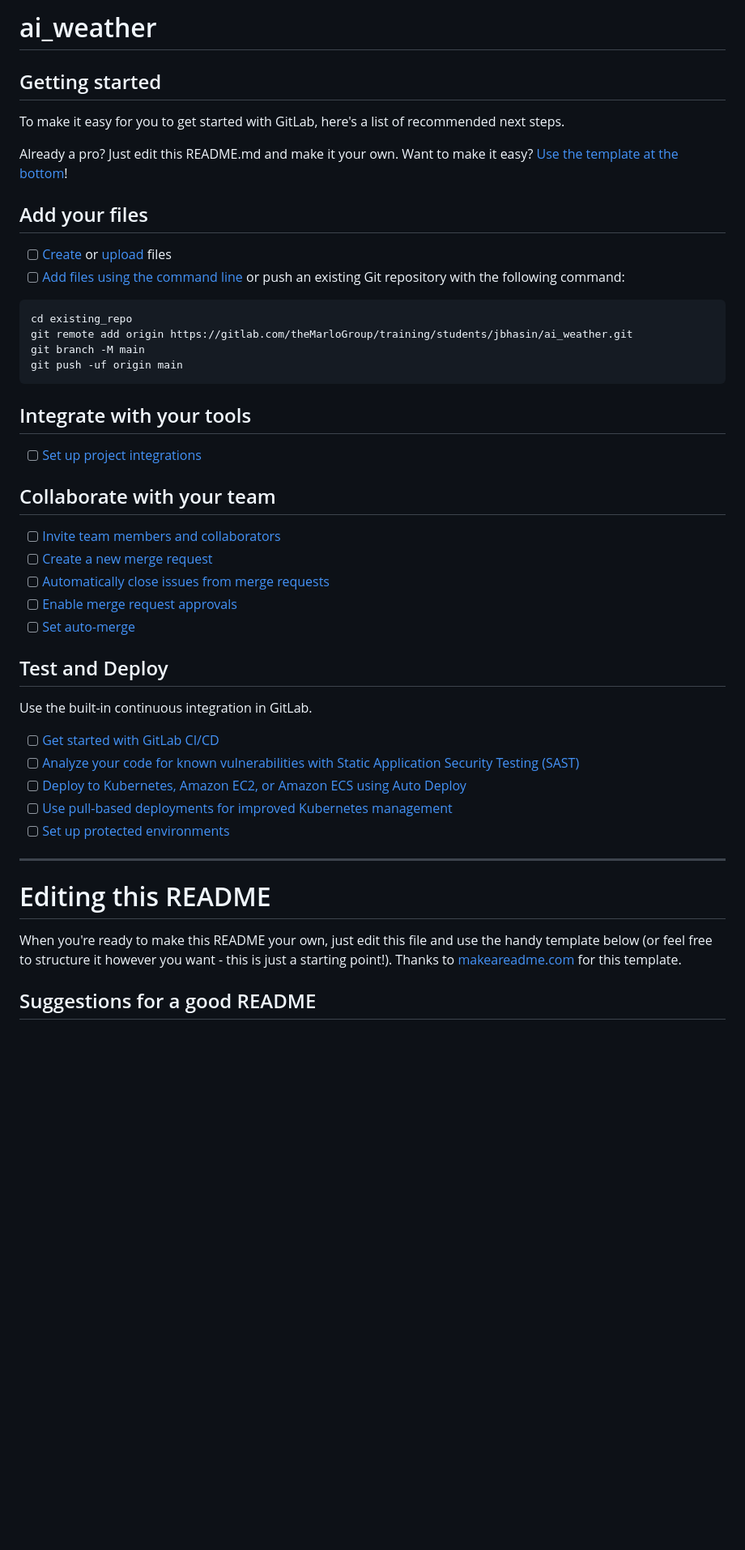
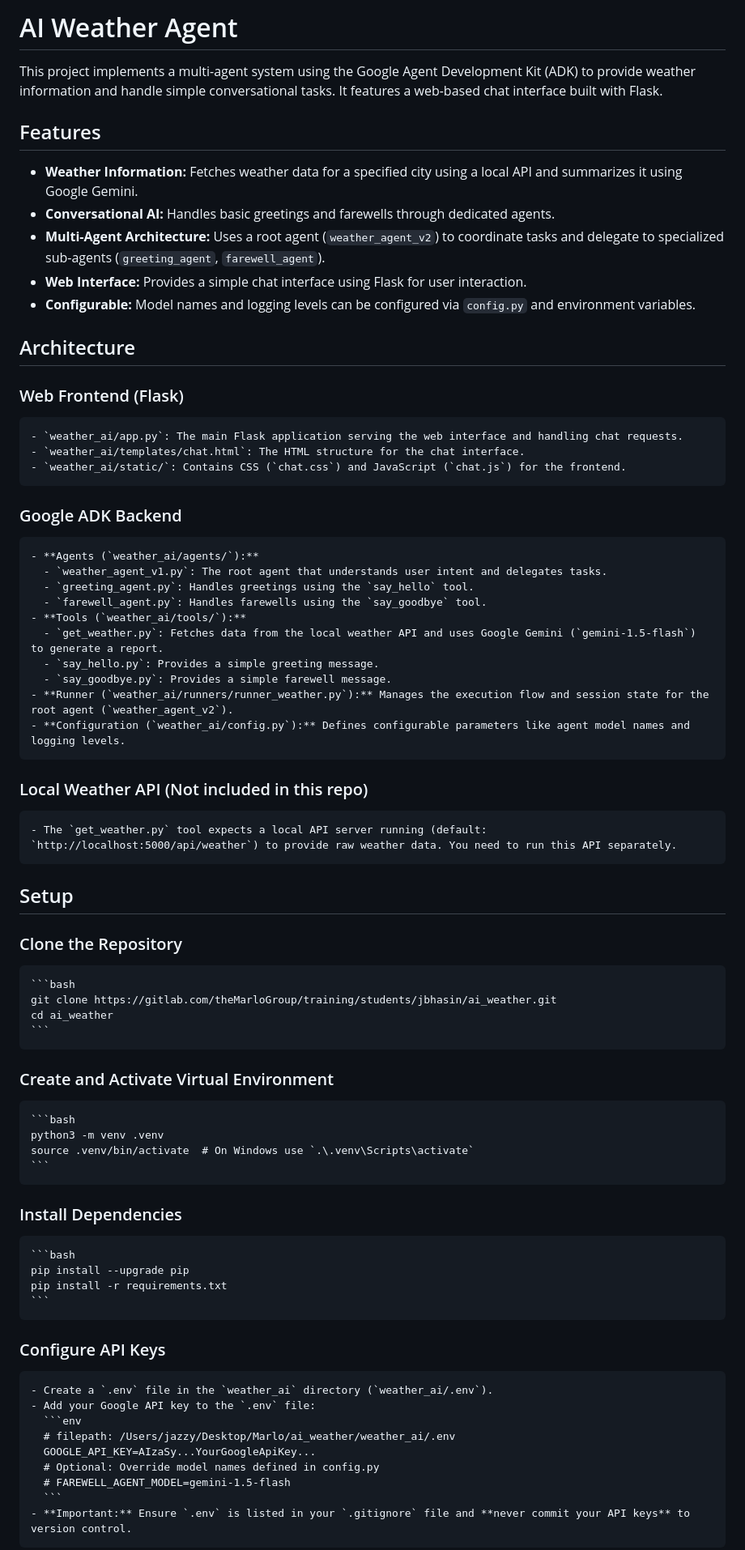
Before and after one commit to Pi1gram/ai-weather, a Markdown page: README.md, the part around the change printed below. Shown: that part at 81% size. Drawn GitHub-style; blank space fills up the shorter version.

````diff
--- a/README.md
+++ b/README.md
@@ -1,52 +1,72 @@
-# ai_weather
+# AI Weather Agent
 
+This project implements a multi-agent system using the Google Agent Development Kit (ADK) to provide weather information and handle simple conversational tasks. It features a web-based chat interface built with Flask.
 
+## Features
 
-## Getting started
+- **Weather Information:** Fetches weather data for a specified city using a local API and summarizes it using Google Gemini.
+- **Conversational AI:** Handles basic greetings and farewells through dedicated agents.
+- **Multi-Agent Architecture:** Uses a root agent (`weather_agent_v2`) to coordinate tasks and delegate to specialized sub-agents (`greeting_agent`, `farewell_agent`).
+- **Web Interface:** Provides a simple chat interface using Flask for user interaction.
+- **Configurable:** Model names and logging levels can be configured via `config.py` and environment variables.
 
-To make it easy for you to get started with GitLab, here's a list of recommended next steps.
+## Architecture
 
-Already a pro? Just edit this README.md and make it your own. Want to make it easy? [Use the template at the bottom](#editing-this-readme)!
+### Web Frontend (Flask)
 
-## Add your files
+    - `weather_ai/app.py`: The main Flask application serving the web interface and handling chat requests.
+    - `weather_ai/templates/chat.html`: The HTML structure for the chat interface.
+    - `weather_ai/static/`: Contains CSS (`chat.css`) and JavaScript (`chat.js`) for the frontend.
 
-- [ ] [Create](https://docs.gitlab.com/ee/user/project/repository/web_editor.html#create-a-file) or [upload](https://docs.gitlab.com/ee/user/project/repository/web_editor.html#upload-a-file) files
-- [ ] [Add files using the command line](https://docs.gitlab.com/topics/git/add_files/#add-files-to-a-git-repository) or push an existing Git repository with the following command:
+### Google ADK Backend
 
-```
-cd existing_repo
-git remote add origin https://gitlab.com/theMarloGroup/training/students/jbhasin/ai_weather.git
-git branch -M main
-git push -uf origin main
-```
+    - **Agents (`weather_ai/agents/`):**
+      - `weather_agent_v1.py`: The root agent that understands user intent and delegates tasks.
+      - `greeting_agent.py`: Handles greetings using the `say_hello` tool.
+      - `farewell_agent.py`: Handles farewells using the `say_goodbye` tool.
+    - **Tools (`weather_ai/tools/`):**
+      - `get_weather.py`: Fetches data from the local weather API and uses Google Gemini (`gemini-1.5-flash`) to generate a report.
+      - `say_hello.py`: Provides a simple greeting message.
+      - `say_goodbye.py`: Provides a simple farewell message.
+    - **Runner (`weather_ai/runners/runner_weather.py`):** Manages the execution flow and session state for the root agent (`weather_agent_v2`).
+    - **Configuration (`weather_ai/config.py`):** Defines configurable parameters like agent model names and logging levels.
 
-## Integrate with your tools
+### Local Weather API (Not included in this repo)
 
-- [ ] [Set up project integrations](https://gitlab.com/theMarloGroup/training/students/jbhasin/ai_weather/-/settings/integrations)
+    - The `get_weather.py` tool expects a local API server running (default: `http://localhost:5000/api/weather`) to provide raw weather data. You need to run this API separately.
 
-## Collaborate with your team
+## Setup
 
-- [ ] [Invite team members and collaborators](https://docs.gitlab.com/ee/user/project/members/)
-- [ ] [Create a new merge request](https://docs.gitlab.com/ee/user/project/merge_requests/creating_merge_requests.html)
-- [ ] [Automatically close issues from merge requests](https://docs.gitlab.com/ee/user/project/issues/managing_issues.html#closing-issues-automatically)
-- [ ] [Enable merge request approvals](https://docs.gitlab.com/ee/user/project/merge_requests/approvals/)
-- [ ] [Set auto-merge](https://docs.gitlab.com/user/project/merge_requests/auto_merge/)
+### Clone the Repository
 
-## Test and Deploy
+    ```bash
+    git clone https://gitlab.com/theMarloGroup/training/students/jbhasin/ai_weather.git
+    cd ai_weather
+    ```
 
-Use the built-in continuous integration in GitLab.
+### Create and Activate Virtual Environment
 
-- [ ] [Get started with GitLab CI/CD](https://docs.gitlab.com/ee/ci/quick_start/)
-- [ ] [Analyze your code for known vulnerabilities with Static Application Security Testing (SAST)](https://docs.gitlab.com/ee/user/application_security/sast/)
-- [ ] [Deploy to Kubernetes, Amazon EC2, or Amazon ECS using Auto Deploy](https://docs.gitlab.com/ee/topics/autodevops/requirements.html)
-- [ ] [Use pull-based deployments for improved Kubernetes management](https://docs.gitlab.com/ee/user/clusters/agent/)
-- [ ] [Set up protected environments](https://docs.gitlab.com/ee/ci/environments/protected_environments.html)
+    ```bash
+    python3 -m venv .venv
+    source .venv/bin/activate  # On Windows use `.\.venv\Scripts\activate`
+    ```
 
-***
+### Install Dependencies
 
-# Editing this README
+    ```bash
+    pip install --upgrade pip
+    pip install -r requirements.txt
+    ```
 
-When you're ready to make this README your own, just edit this file and use the handy template below (or feel free to structure it however you want - this is just a starting point!). Thanks to [makeareadme.com](https://www.makeareadme.com/) for this template.
+### Configure API Keys
 
-## Suggestions for a good README
+    - Create a `.env` file in the `weather_ai` directory (`weather_ai/.env`).
+    - Add your Google API key to the `.env` file:
+      ```env
+      # filepath: /Users/jazzy/Desktop/Marlo/ai_weather/weather_ai/.env
+      GOOGLE_API_KEY=AIzaSy...YourGoogleApiKey...
+      # Optional: Override model names defined in config.py
+      # FAREWELL_AGENT_MODEL=gemini-1.5-flash
+      ```
+    - **Important:** Ensure `.env` is listed in your `.gitignore` file and **never commit your API keys** to version control.
 
````
Also changed, not shown: other parts of README.md (+18 -30 lines).
